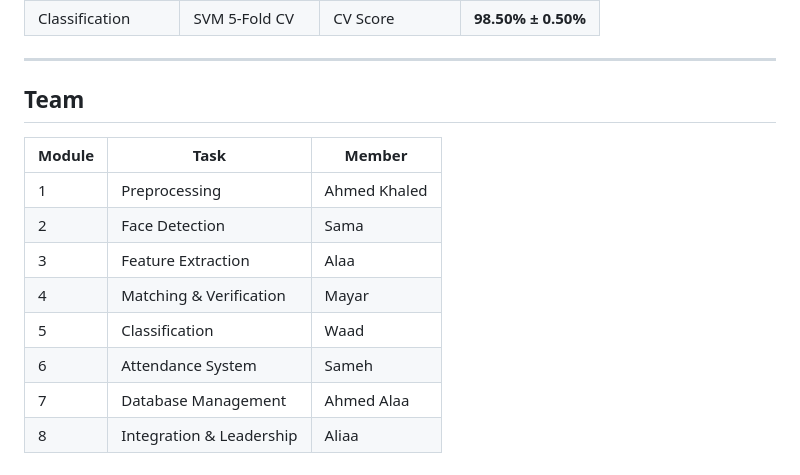
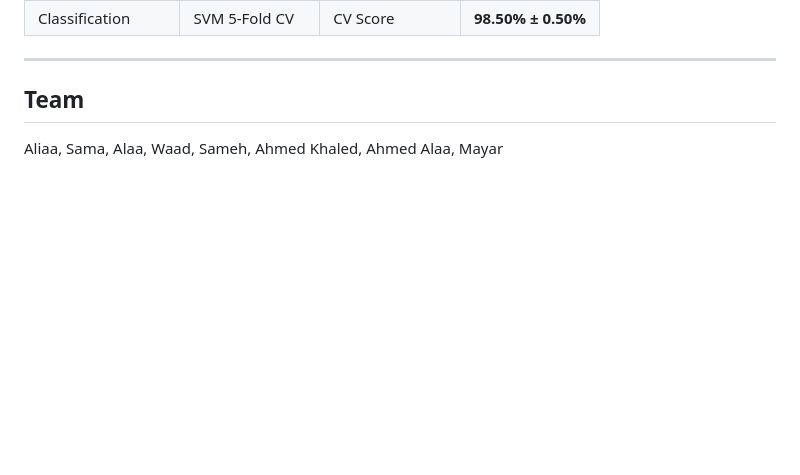
Before and after one commit to Aliaa-mohamed47/face-recognition-attendance, a Markdown page: README.md, the part around the change. Rendered like a GitHub page; blank space fills up the shorter version.

Commit message:
Restore and update README.md content
Restored README content and updated project details.

```diff
--- a/README.md
+++ b/README.md
@@ -154,13 +154,4 @@ outputs/logs/attendance_2025-01-15.csv
 
 ## Team
 
-| Module | Task | Member |
-|--------|------|--------|
-| 1 | Preprocessing | Ahmed Khaled |
-| 2 | Face Detection | Sama |
-| 3 | Feature Extraction | Alaa |
-| 4 | Matching & Verification | Mayar |
-| 5 | Classification | Waad |
-| 6 | Attendance System | Sameh |
-| 7 | Database Management | Ahmed Alaa |
-| 8 | Integration & Leadership | Aliaa |
+Aliaa, Sama, Alaa, Waad, Sameh, Ahmed Khaled, Ahmed Alaa, Mayar
```
